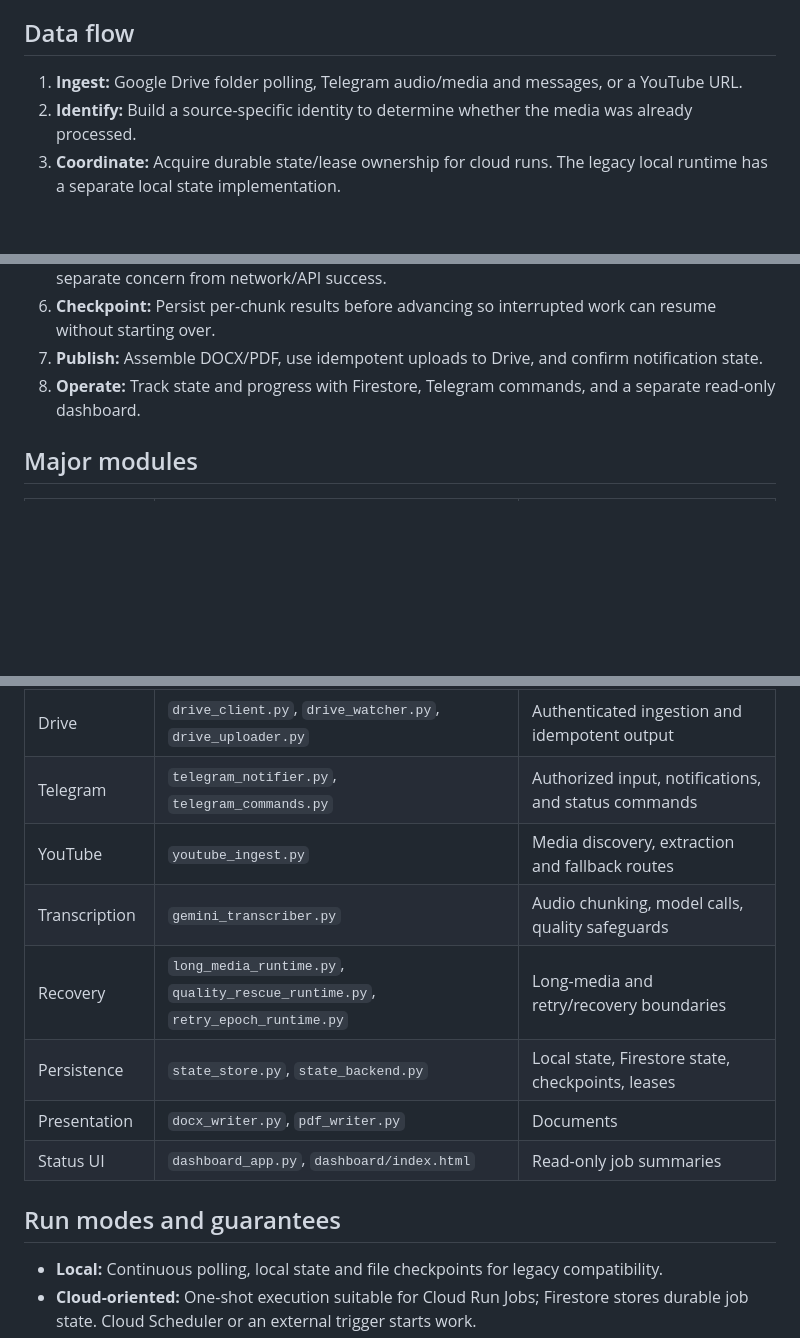
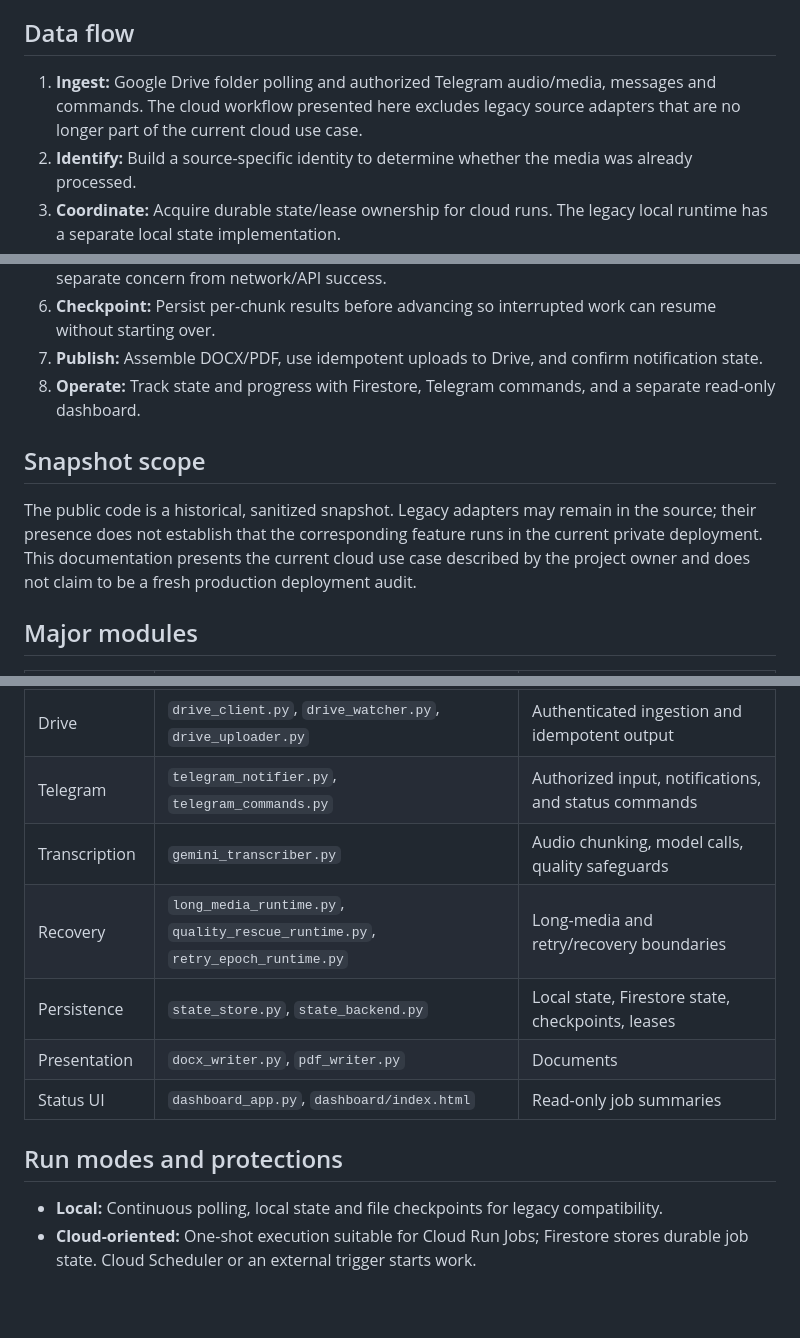
Before and after one commit to seba-godoy/cloud-ai-transcriber, a Markdown page: docs/ARCHITECTURE.md, 3 parts joined by grey strips. Drawn GitHub-style; blank space fills up the shorter version.

Commit message:
docs: distinguish current cloud use case from historical adapters

```diff
--- a/docs/ARCHITECTURE.md
+++ b/docs/ARCHITECTURE.md
@@ -8,7 +8,7 @@ Automatically process long recordings with bounded memory usage while tolerating
 
 ## Data flow
 
-1. **Ingest:** Google Drive folder polling, Telegram audio/media and messages, or a YouTube URL.
+1. **Ingest:** Google Drive folder polling and authorized Telegram audio/media, messages and commands. The cloud workflow presented here excludes legacy source adapters that are no longer part of the current cloud use case.
 2. **Identify:** Build a source-specific identity to determine whether the media was already processed.
 3. **Coordinate:** Acquire durable state/lease ownership for cloud runs. The legacy local runtime has a separate local state implementation.
 4. **Extract:** Inspect the audio stream with FFprobe. Extract individual bounded PCM chunks with FFmpeg; avoid loading an entire long recording into RAM.
@@ -16,6 +16,10 @@ Automatically process long recordings with bounded memory usage while tolerating
 6. **Checkpoint:** Persist per-chunk results before advancing so interrupted work can resume without starting over.
 7. **Publish:** Assemble DOCX/PDF, use idempotent uploads to Drive, and confirm notification state.
 8. **Operate:** Track state and progress with Firestore, Telegram commands, and a separate read-only dashboard.
+
+## Snapshot scope
+
+The public code is a historical, sanitized snapshot. Legacy adapters may remain in the source; their presence does not establish that the corresponding feature runs in the current private deployment. This documentation presents the current cloud use case described by the project owner and does not claim to be a fresh production deployment audit.
 
 ## Major modules
 
@@ -25,14 +29,13 @@ Automatically process long recordings with bounded memory usage while tolerating
 | Configuration | `config.py` | Environment-based settings, validation, logical owner routing |
 | Drive | `drive_client.py`, `drive_watcher.py`, `drive_uploader.py` | Authenticated ingestion and idempotent output |
 | Telegram | `telegram_notifier.py`, `telegram_commands.py` | Authorized input, notifications, and status commands |
-| YouTube | `youtube_ingest.py` | Media discovery, extraction and fallback routes |
 | Transcription | `gemini_transcriber.py` | Audio chunking, model calls, quality safeguards |
 | Recovery | `long_media_runtime.py`, `quality_rescue_runtime.py`, `retry_epoch_runtime.py` | Long-media and retry/recovery boundaries |
 | Persistence | `state_store.py`, `state_backend.py` | Local state, Firestore state, checkpoints, leases |
 | Presentation | `docx_writer.py`, `pdf_writer.py` | Documents |
 | Status UI | `dashboard_app.py`, `dashboard/index.html` | Read-only job summaries |
 
-## Run modes and guarantees
+## Run modes and protections
 
 - **Local:** Continuous polling, local state and file checkpoints for legacy compatibility.
 - **Cloud-oriented:** One-shot execution suitable for Cloud Run Jobs; Firestore stores durable job state. Cloud Scheduler or an external trigger starts work.
```
